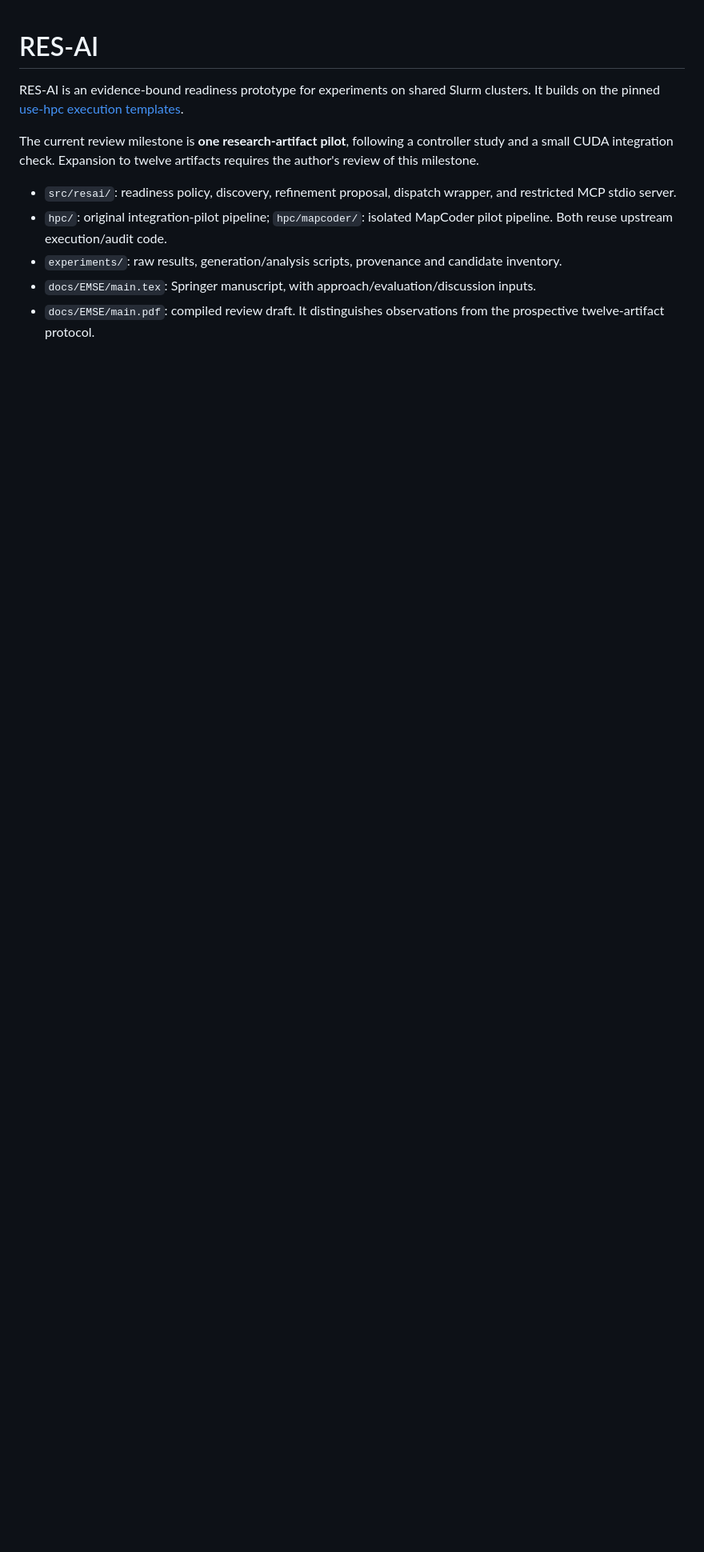
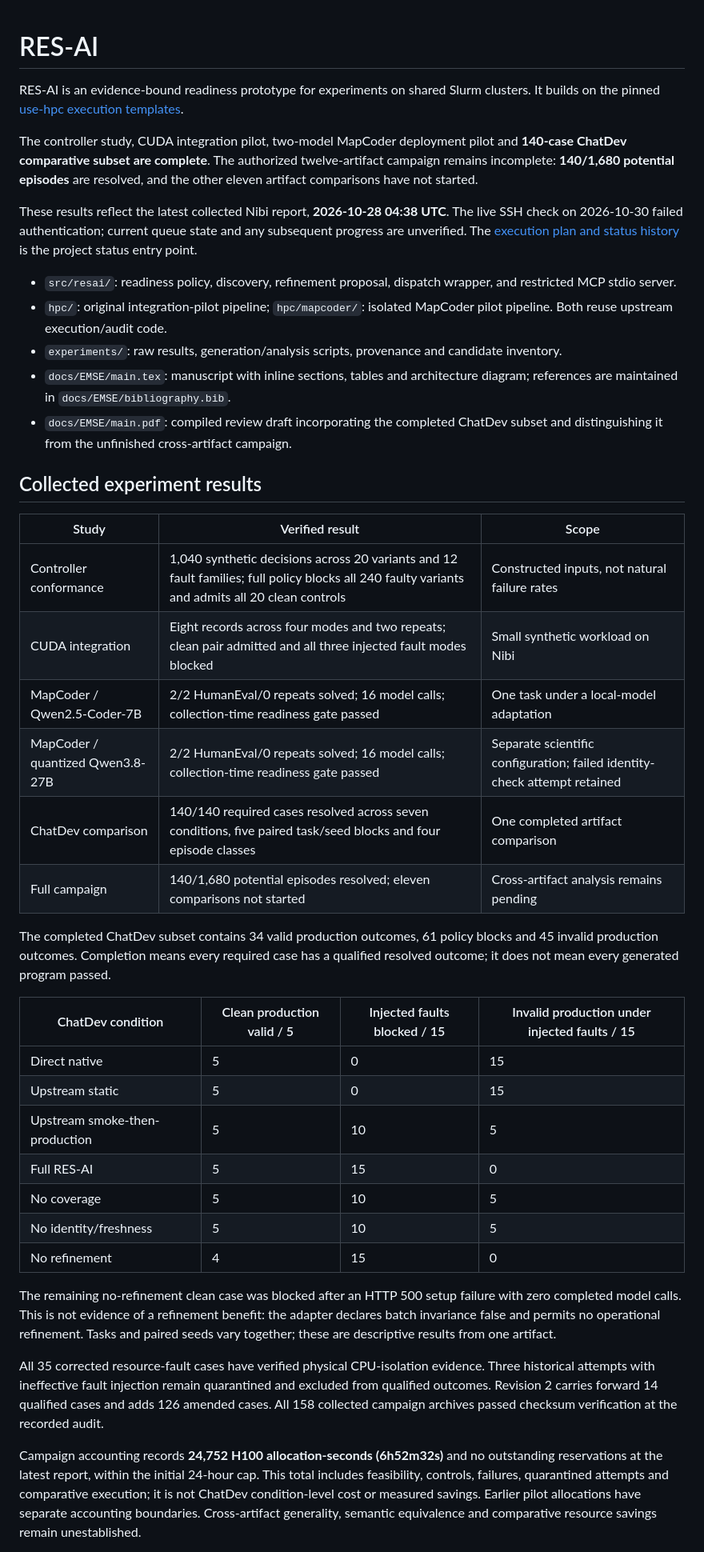
Before and after one commit to ai4se4ai-lab/RES-AI, a Markdown page: README.md, the part around one of its changes. Shown at 80% size. Rendered like a GitHub page; blank space fills up the shorter version.

Commit message:
Update README and execution plan with latest experiment results and status; reflect completion of ChatDev subset and adjust timestamps.

```diff
--- a/README.md
+++ b/README.md
@@ -3,15 +3,67 @@
 RES-AI is an evidence-bound readiness prototype for experiments on shared Slurm
 clusters. It builds on the pinned [use-hpc execution templates](https://github.com/ai4se4ai-lab/use-hpc).
 
-The current review milestone is **one research-artifact pilot**, following a
-controller study and a small CUDA integration check. Expansion to twelve artifacts
-requires the author's review of this milestone.
+The controller study, CUDA integration pilot, two-model MapCoder deployment pilot
+and **140-case ChatDev comparative subset are complete**. The authorized
+twelve-artifact campaign remains incomplete: **140/1,680 potential episodes** are
+resolved, and the other eleven artifact comparisons have not started.
+
+These results reflect the latest collected Nibi report, **2026-10-28 04:38 UTC**.
+The live SSH check on 2026-10-30 failed authentication; current queue state and any
+subsequent progress are unverified. The
+[execution plan and status history](docs/EMSE/support/AI_AGENT_PROJECT_EXECUTION_PLAN.md)
+is the project status entry point.
 
 - `src/resai/`: readiness policy, discovery, refinement proposal, dispatch wrapper,
   and restricted MCP stdio server.
 - `hpc/`: original integration-pilot pipeline; `hpc/mapcoder/`: isolated MapCoder
   pilot pipeline. Both reuse upstream execution/audit code.
 - `experiments/`: raw results, generation/analysis scripts, provenance and candidate inventory.
-- `docs/EMSE/main.tex`: Springer manuscript, with approach/evaluation/discussion inputs.
-- `docs/EMSE/main.pdf`: compiled review draft. It distinguishes observations from
-  the prospective twelve-artifact protocol.
+- `docs/EMSE/main.tex`: manuscript with inline sections, tables and architecture diagram;
+  references are maintained in `docs/EMSE/bibliography.bib`.
+- `docs/EMSE/main.pdf`: compiled review draft incorporating the completed ChatDev
+  subset and distinguishing it from the unfinished cross-artifact campaign.
+
+## Collected experiment results
+
+| Study | Verified result | Scope |
+|---|---|---|
+| Controller conformance | 1,040 synthetic decisions across 20 variants and 12 fault families; full policy blocks all 240 faulty variants and admits all 20 clean controls | Constructed inputs, not natural failure rates |
+| CUDA integration | Eight records across four modes and two repeats; clean pair admitted and all three injected fault modes blocked | Small synthetic workload on Nibi |
+| MapCoder / Qwen2.5-Coder-7B | 2/2 HumanEval/0 repeats solved; 16 model calls; collection-time readiness gate passed | One task under a local-model adaptation |
+| MapCoder / quantized Qwen3.8-27B | 2/2 HumanEval/0 repeats solved; 16 model calls; collection-time readiness gate passed | Separate scientific configuration; failed identity-check attempt retained |
+| ChatDev comparison | 140/140 required cases resolved across seven conditions, five paired task/seed blocks and four episode classes | One completed artifact comparison |
+| Full campaign | 140/1,680 potential episodes resolved; eleven comparisons not started | Cross-artifact analysis remains pending |
+
+The completed ChatDev subset contains 34 valid production outcomes, 61 policy
+blocks and 45 invalid production outcomes. Completion means every required case
+has a qualified resolved outcome; it does not mean every generated program passed.
+
+| ChatDev condition | Clean production valid / 5 | Injected faults blocked / 15 | Invalid production under injected faults / 15 |
+|---|---|---|---|
+| Direct native | 5 | 0 | 15 |
+| Upstream static | 5 | 0 | 15 |
+| Upstream smoke-then-production | 5 | 10 | 5 |
+| Full RES-AI | 5 | 15 | 0 |
+| No coverage | 5 | 10 | 5 |
+| No identity/freshness | 5 | 10 | 5 |
+| No refinement | 4 | 15 | 0 |
+
+The remaining no-refinement clean case was blocked after an HTTP 500 setup failure
+with zero completed model calls. This is not evidence of a refinement benefit:
+the adapter declares batch invariance false and permits no operational refinement.
+Tasks and paired seeds vary together; these are descriptive results from one artifact.
+
+All 35 corrected resource-fault cases have verified physical CPU-isolation evidence.
+Three historical attempts with ineffective fault injection remain quarantined and
+excluded from qualified outcomes. Revision 2 carries forward 14 qualified cases
+and adds 126 amended cases. All 158 collected campaign archives passed checksum
+verification at the recorded audit.
+
+Campaign accounting records **24,752 H100 allocation-seconds (6h52m32s)** and no
+outstanding reservations at the latest report, within the initial 24-hour cap.
+This total includes feasibility, controls, failures, quarantined attempts and
+comparative execution; it is not ChatDev condition-level cost or measured savings.
+Earlier pilot allocations have separate accounting boundaries. Cross-artifact
+generality, semantic equivalence and comparative resource savings remain unestablished.
+
```
Also changed, not shown: other parts of README.md (+23 -6 lines), 1 other file.
